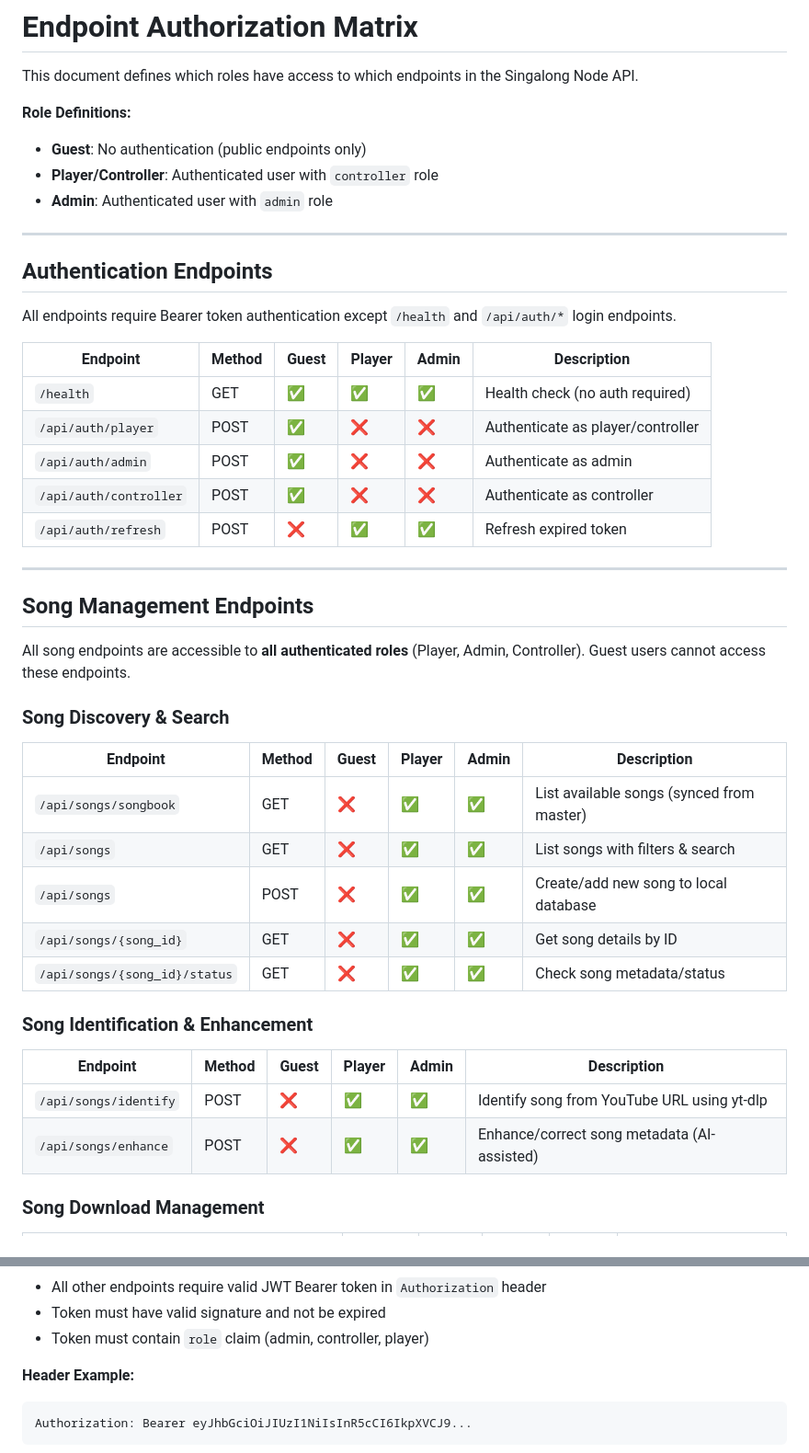
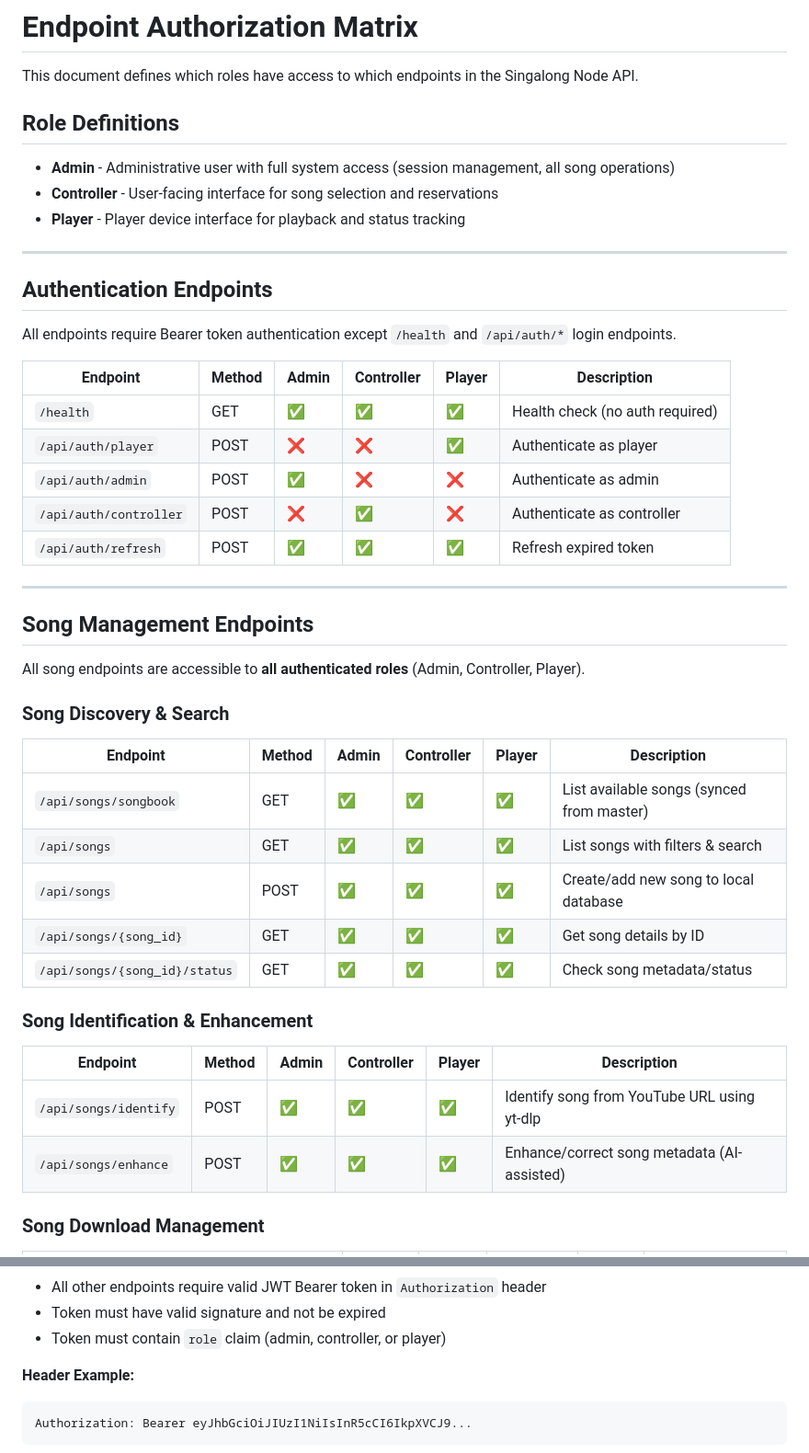
Before and after one commit to patterueldev/singalong, a Markdown page: docs/ENDPOINT_AUTHORIZATIONS.md, 2 parts joined by grey strips. Shown at 92% size. Drawn GitHub-style.

````diff
--- a/docs/ENDPOINT_AUTHORIZATIONS.md
+++ b/docs/ENDPOINT_AUTHORIZATIONS.md
@@ -2,10 +2,11 @@
 
 This document defines which roles have access to which endpoints in the Singalong Node API.
 
-**Role Definitions:**
-- **Guest**: No authentication (public endpoints only)
-- **Player/Controller**: Authenticated user with `controller` role
-- **Admin**: Authenticated user with `admin` role
+## Role Definitions
+
+- **Admin** - Administrative user with full system access (session management, all song operations)
+- **Controller** - User-facing interface for song selection and reservations
+- **Player** - Player device interface for playback and status tracking
 
 ---
 
@@ -13,37 +14,36 @@ This document defines which roles have access to which endpoints in the Singalon
 
 All endpoints require Bearer token authentication except `/health` and `/api/auth/*` login endpoints.
 
-| Endpoint | Method | Guest | Player | Admin | Description |
-|----------|--------|-------|--------|-------|-------------|
+| Endpoint | Method | Admin | Controller | Player | Description |
+|----------|--------|-------|------------|--------|-------------|
 | `/health` | GET | ✅ | ✅ | ✅ | Health check (no auth required) |
-| `/api/auth/player` | POST | ✅ | ❌ | ❌ | Authenticate as player/controller |
+| `/api/auth/player` | POST | ❌ | ❌ | ✅ | Authenticate as player |
 | `/api/auth/admin` | POST | ✅ | ❌ | ❌ | Authenticate as admin |
-| `/api/auth/controller` | POST | ✅ | ❌ | ❌ | Authenticate as controller |
-| `/api/auth/refresh` | POST | ❌ | ✅ | ✅ | Refresh expired token |
+| `/api/auth/controller` | POST | ❌ | ✅ | ❌ | Authenticate as controller |
+| `/api/auth/refresh` | POST | ✅ | ✅ | ✅ | Refresh expired token |
 
 ---
 
 ## Song Management Endpoints
 
-All song endpoints are accessible to **all authenticated roles** (Player, Admin, Controller).
-Guest users cannot access these endpoints.
+All song endpoints are accessible to **all authenticated roles** (Admin, Controller, Player).
 
 ### Song Discovery & Search
 
-| Endpoint | Method | Guest | Player | Admin | Description |
-|----------|--------|-------|--------|-------|-------------|
-| `/api/songs/songbook` | GET | ❌ | ✅ | ✅ | List available songs (synced from master) |
-| `/api/songs` | GET | ❌ | ✅ | ✅ | List songs with filters & search |
-| `/api/songs` | POST | ❌ | ✅ | ✅ | Create/add new song to local database |
-| `/api/songs/{song_id}` | GET | ❌ | ✅ | ✅ | Get song details by ID |
-| `/api/songs/{song_id}/status` | GET | ❌ | ✅ | ✅ | Check song metadata/status |
+| Endpoint | Method | Admin | Controller | Player | Description |
+|----------|--------|-------|------------|--------|-------------|
+| `/api/songs/songbook` | GET | ✅ | ✅ | ✅ | List available songs (synced from master) |
+| `/api/songs` | GET | ✅ | ✅ | ✅ | List songs with filters & search |
+| `/api/songs` | POST | ✅ | ✅ | ✅ | Create/add new song to local database |
+| `/api/songs/{song_id}` | GET | ✅ | ✅ | ✅ | Get song details by ID |
+| `/api/songs/{song_id}/status` | GET | ✅ | ✅ | ✅ | Check song metadata/status |
 
 ### Song Identification & Enhancement
 
-| Endpoint | Method | Guest | Player | Admin | Description |
-|----------|--------|-------|--------|-------|-------------|
-| `/api/songs/identify` | POST | ❌ | ✅ | ✅ | Identify song from YouTube URL using yt-dlp |
-| `/api/songs/enhance` | POST | ❌ | ✅ | ✅ | Enhance/correct song metadata (AI-assisted) |
+| Endpoint | Method | Admin | Controller | Player | Description |
+|----------|--------|-------|------------|--------|-------------|
+| `/api/songs/identify` | POST | ✅ | ✅ | ✅ | Identify song from YouTube URL using yt-dlp |
+| `/api/songs/enhance` | POST | ✅ | ✅ | ✅ | Enhance/correct song metadata (AI-assisted) |
 
 ### Song Download Management
 
@@ -155,6 +157,6 @@ Player-related endpoints for tracking which devices are playing songs.
 - All other endpoints require valid JWT Bearer token in `Authorization` header
 - Token must have valid signature and not be expired
-- Token must contain `role` claim (admin, controller, player)
+- Token must contain `role` claim (admin, controller, or player)
 
 **Header Example:**
 ```
````
Also changed, not shown: other parts of docs/ENDPOINT_AUTHORIZATIONS.md (+63 -61 lines).
